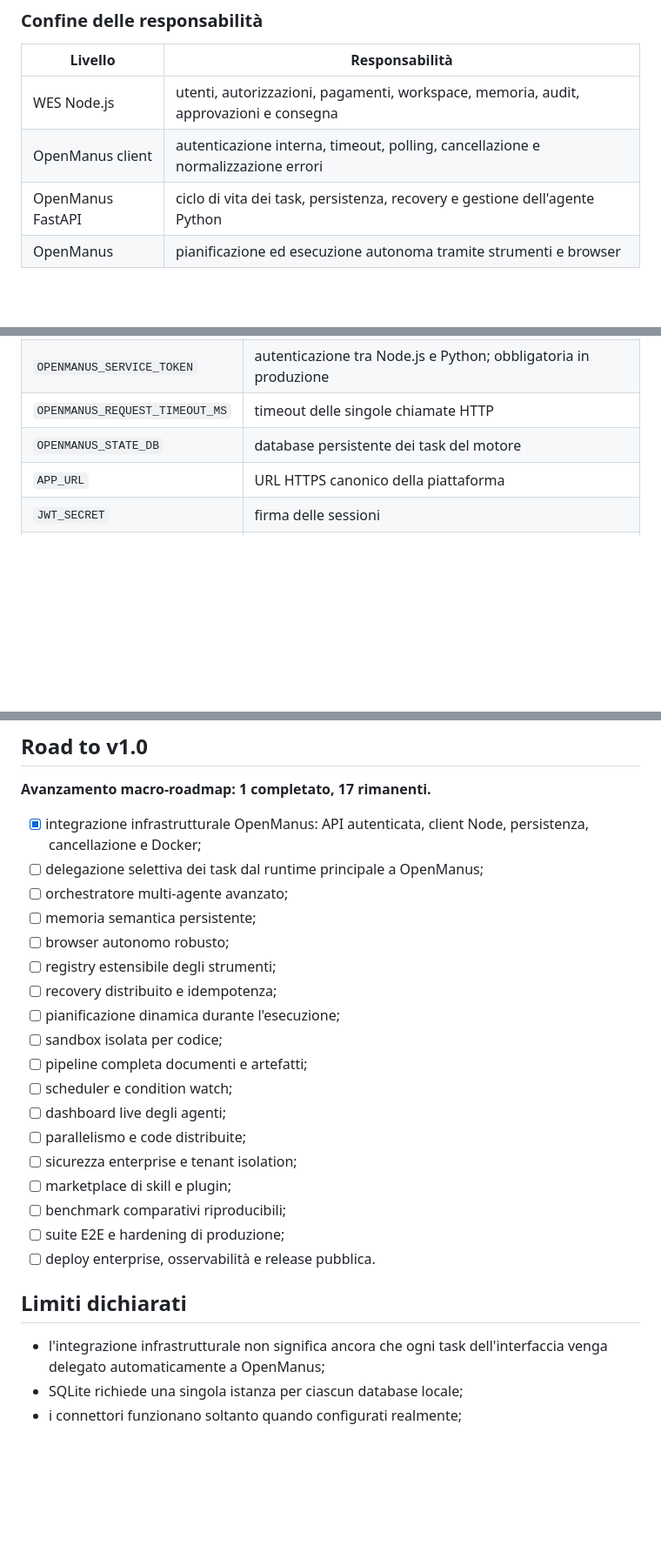
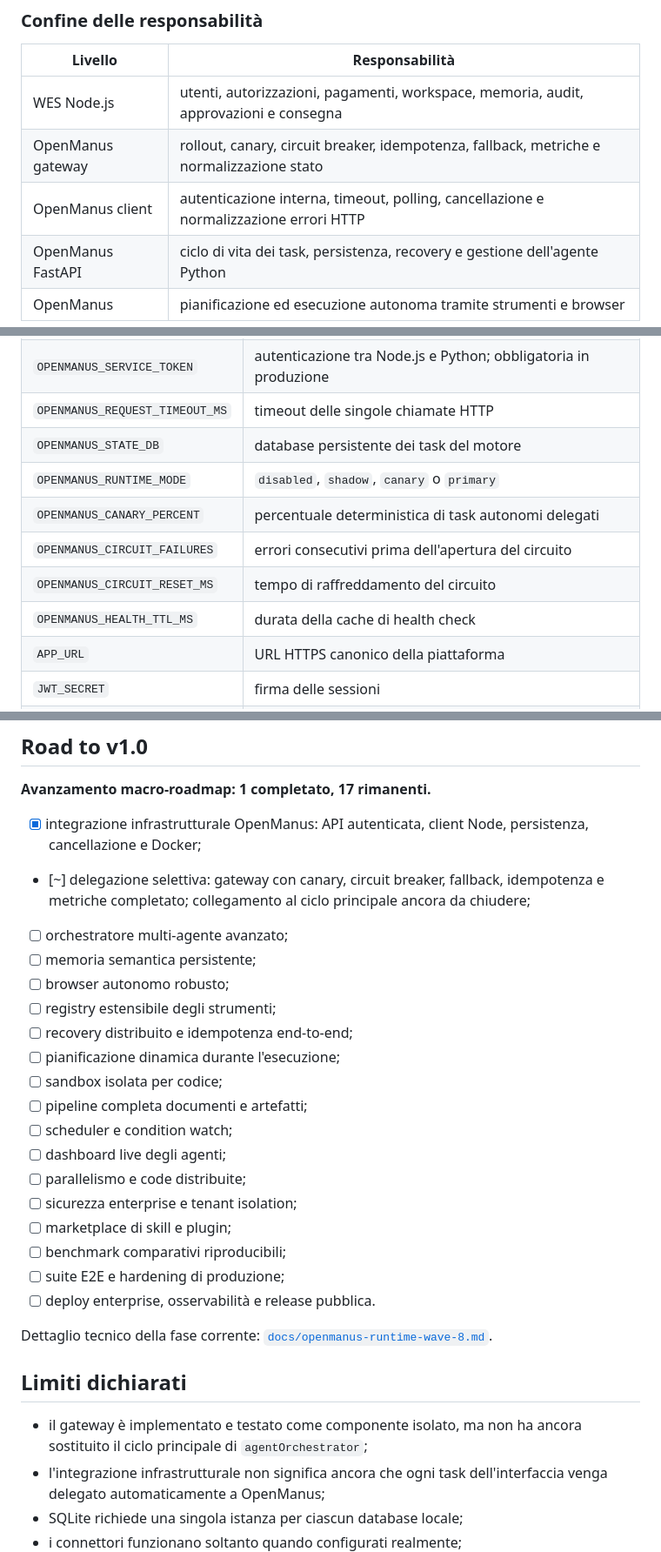
Before and after one commit to walterzannoni90-netizen/piattaformaipersonale, a Markdown page: README.md, 3 parts joined by grey strips. Shown at 87% size. Drawn GitHub-style; blank space fills up the shorter version.

Commit message:
Document resilient OpenManus gateway

```diff
--- a/README.md
+++ b/README.md
@@ -63,7 +64,8 @@ flowchart LR
 | Livello | Responsabilità |
 |---|---|
 | WES Node.js | utenti, autorizzazioni, pagamenti, workspace, memoria, audit, approvazioni e consegna |
-| OpenManus client | autenticazione interna, timeout, polling, cancellazione e normalizzazione errori |
+| OpenManus gateway | rollout, canary, circuit breaker, idempotenza, fallback, metriche e normalizzazione stato |
+| OpenManus client | autenticazione interna, timeout, polling, cancellazione e normalizzazione errori HTTP |
 | OpenManus FastAPI | ciclo di vita dei task, persistenza, recovery e gestione dell'agente Python |
 | OpenManus | pianificazione ed esecuzione autonoma tramite strumenti e browser |
 
@@ -128,6 +133,11 @@ Configurazione essenziale:
 | `OPENMANUS_SERVICE_TOKEN` | autenticazione tra Node.js e Python; obbligatoria in produzione |
 | `OPENMANUS_REQUEST_TIMEOUT_MS` | timeout delle singole chiamate HTTP |
 | `OPENMANUS_STATE_DB` | database persistente dei task del motore |
+| `OPENMANUS_RUNTIME_MODE` | `disabled`, `shadow`, `canary` o `primary` |
+| `OPENMANUS_CANARY_PERCENT` | percentuale deterministica di task autonomi delegati |
+| `OPENMANUS_CIRCUIT_FAILURES` | errori consecutivi prima dell'apertura del circuito |
+| `OPENMANUS_CIRCUIT_RESET_MS` | tempo di raffreddamento del circuito |
+| `OPENMANUS_HEALTH_TTL_MS` | durata della cache di health check |
 | `APP_URL` | URL HTTPS canonico della piattaforma |
 | `JWT_SECRET` | firma delle sessioni |
 | `APP_ENCRYPTION_KEY` | cifratura dei segreti |
@@ -159,12 +169,12 @@ La CI valida sintassi, test Node, dipendenze Python e build Docker. I test copro
 **Avanzamento macro-roadmap: 1 completato, 17 rimanenti.**
 
 - [x] integrazione infrastrutturale OpenManus: API autenticata, client Node, persistenza, cancellazione e Docker;
-- [ ] delegazione selettiva dei task dal runtime principale a OpenManus;
+- [~] delegazione selettiva: gateway con canary, circuit breaker, fallback, idempotenza e metriche completato; collegamento al ciclo principale ancora da chiudere;
 - [ ] orchestratore multi-agente avanzato;
 - [ ] memoria semantica persistente;
 - [ ] browser autonomo robusto;
 - [ ] registry estensibile degli strumenti;
-- [ ] recovery distribuito e idempotenza;
+- [ ] recovery distribuito e idempotenza end-to-end;
 - [ ] pianificazione dinamica durante l'esecuzione;
 - [ ] sandbox isolata per codice;
 - [ ] pipeline completa documenti e artefatti;
@@ -177,8 +187,11 @@ La CI valida sintassi, test Node, dipendenze Python e build Docker. I test copro
 - [ ] suite E2E e hardening di produzione;
 - [ ] deploy enterprise, osservabilità e release pubblica.
 
+Dettaglio tecnico della fase corrente: [`docs/openmanus-runtime-wave-8.md`](docs/openmanus-runtime-wave-8.md).
+
 ## Limiti dichiarati
 
+- il gateway è implementato e testato come componente isolato, ma non ha ancora sostituito il ciclo principale di `agentOrchestrator`;
 - l'integrazione infrastrutturale non significa ancora che ogni task dell'interfaccia venga delegato automaticamente a OpenManus;
 - SQLite richiede una singola istanza per ciascun database locale;
 - i connettori funzionano soltanto quando configurati realmente;
```
Also changed, not shown: other parts of README.md (+7 -3 lines).
